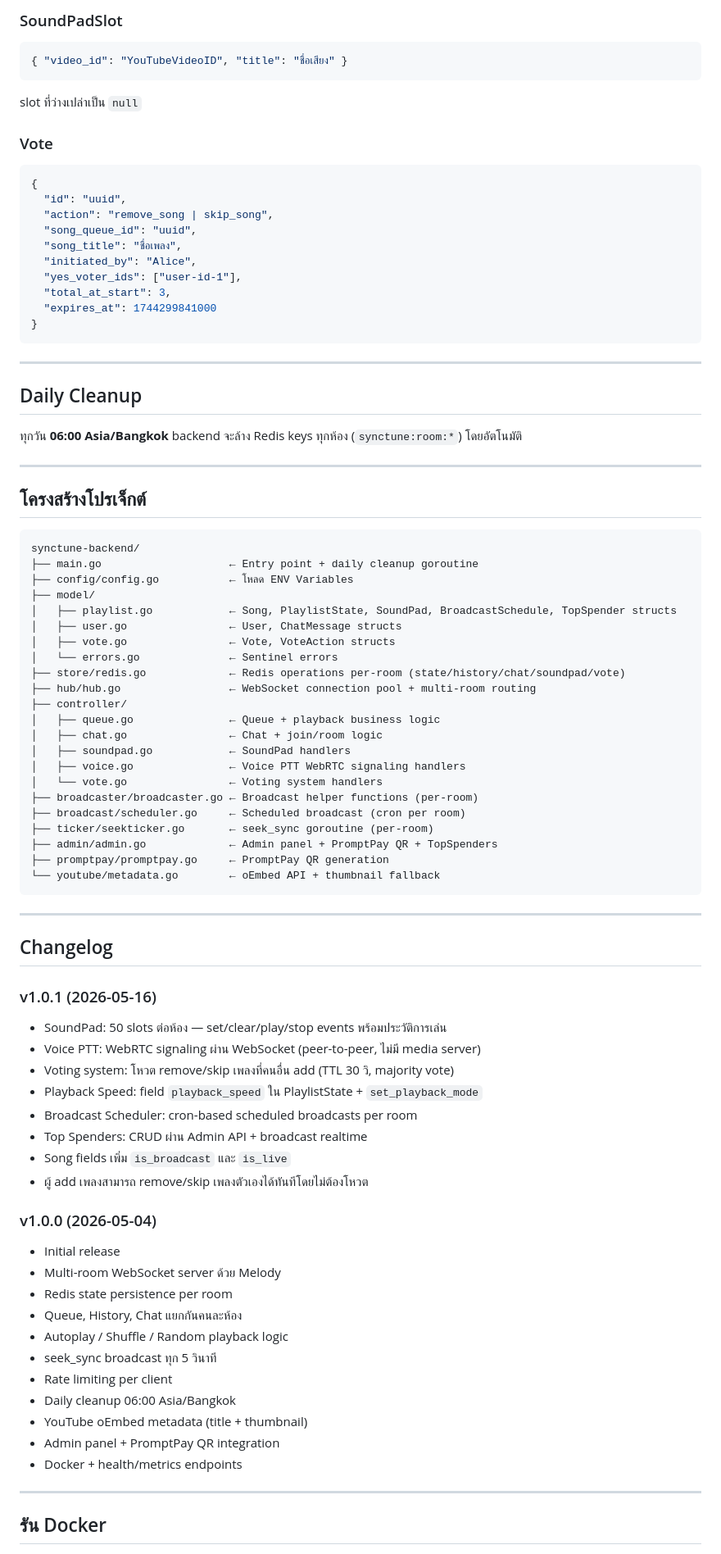
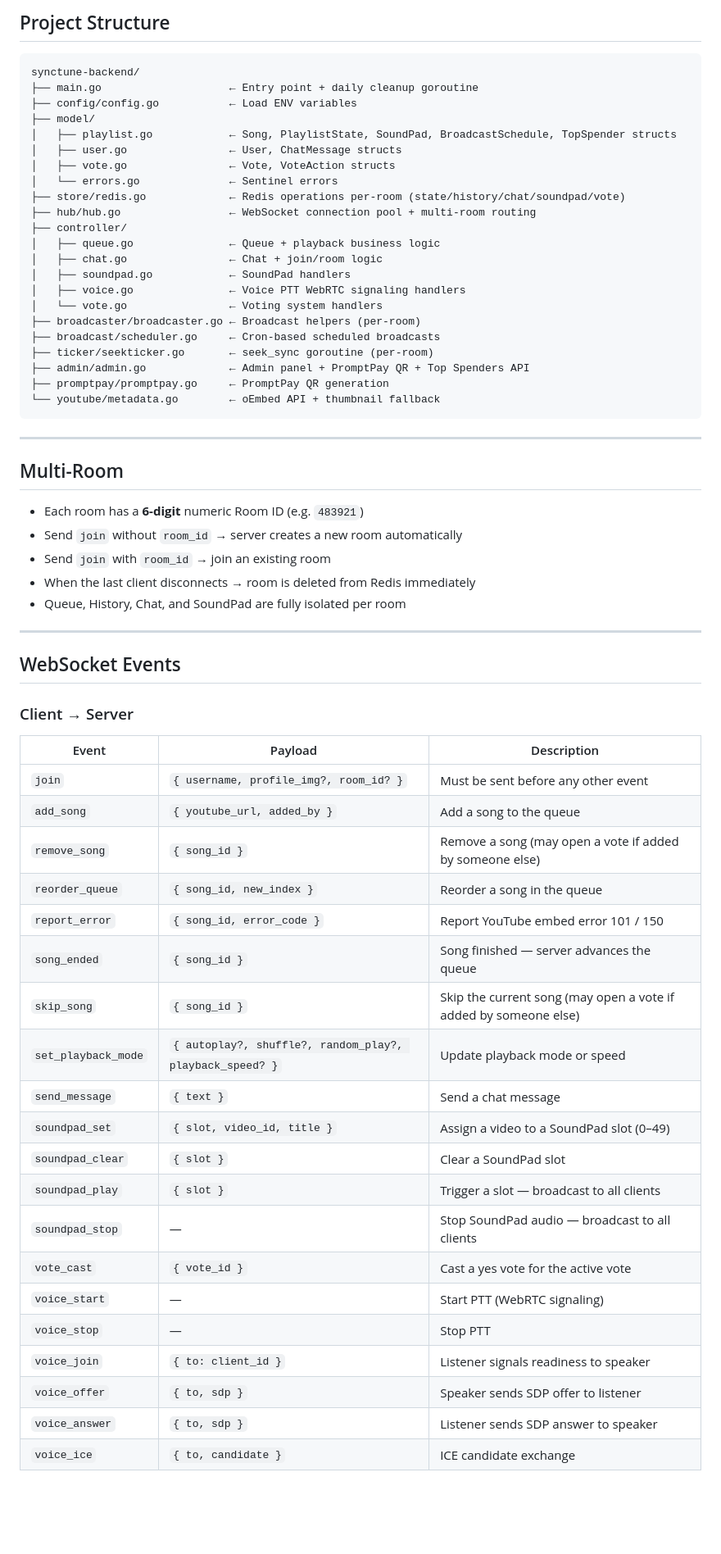
Before and after one commit to sudjairakc/synctune-backend, a Markdown page: README.md, the part around one of its changes. Shown at 82% size. Drawn GitHub-style; blank space fills up the shorter version.

Commit message:
docs: revise README for clarity and structure, update project description, prerequisites, commands, and environment variables

````diff
--- a/README.md
+++ b/README.md
@@ -248,37 +75,9 @@ curl http://localhost:8080/metrics
-### SoundPadSlot
-```json
-{ "video_id": "YouTubeVideoID", "title": "ชื่อเสียง" }
-```
-slot ที่ว่างเปล่าเป็น `null`
-
-### Vote
-```json
-{
-  "id": "uuid",
-  "action": "remove_song | skip_song",
-  "song_queue_id": "uuid",
-  "song_title": "ชื่อเพลง",
-  "initiated_by": "Alice",
-  "yes_voter_ids": ["user-id-1"],
-  "total_at_start": 3,
-  "expires_at": 1744299841000
-}
-```
-
----
-
-## Daily Cleanup
-
-ทุกวัน **06:00 Asia/Bangkok** backend จะล้าง Redis keys ทุกห้อง (`synctune:room:*`) โดยอัตโนมัติ
-
----
-
-## โครงสร้างโปรเจ็กต์
+## Project Structure
 
 ```
 synctune-backend/
 ├── main.go                    ← Entry point + daily cleanup goroutine
-├── config/config.go           ← โหลด ENV Variables
+├── config/config.go           ← Load ENV variables
 ├── model/
 │   ├── playlist.go            ← Song, PlaylistState, SoundPad, BroadcastSchedule, TopSpender structs
 │   ├── user.go                ← User, ChatMessage structs
@@ -292,41 +91,50 @@ synctune-backend/
 │   ├── soundpad.go            ← SoundPad handlers
 │   ├── voice.go               ← Voice PTT WebRTC signaling handlers
 │   └── vote.go                ← Voting system handlers
-├── broadcaster/broadcaster.go ← Broadcast helper functions (per-room)
-├── broadcast/scheduler.go     ← Scheduled broadcast (cron per room)
+├── broadcaster/broadcaster.go ← Broadcast helpers (per-room)
+├── broadcast/scheduler.go     ← Cron-based scheduled broadcasts
 ├── ticker/seekticker.go       ← seek_sync goroutine (per-room)
-├── admin/admin.go             ← Admin panel + PromptPay QR + TopSpenders
+├── admin/admin.go             ← Admin panel + PromptPay QR + Top Spenders API
 ├── promptpay/promptpay.go     ← PromptPay QR generation
 └── youtube/metadata.go        ← oEmbed API + thumbnail fallback
 ```
 
 ---
 
-## Changelog
+## Multi-Room
 
-### v1.0.1 (2026-05-16)
-- SoundPad: 50 slots ต่อห้อง — set/clear/play/stop events พร้อมประวัติการเล่น
-- Voice PTT: WebRTC signaling ผ่าน WebSocket (peer-to-peer, ไม่มี media server)
-- Voting system: โหวต remove/skip เพลงที่คนอื่น add (TTL 30 วิ, majority vote)
-- Playback Speed: field `playback_speed` ใน PlaylistState + `set_playback_mode`
-- Broadcast Scheduler: cron-based scheduled broadcasts per room
-- Top Spenders: CRUD ผ่าน Admin API + broadcast realtime
-- Song fields เพิ่ม `is_broadcast` และ `is_live`
-- ผู้ add เพลงสามารถ remove/skip เพลงตัวเองได้ทันทีโดยไม่ต้องโหวต
-
-### v1.0.0 (2026-05-04)
-- Initial release
-- Multi-room WebSocket server ด้วย Melody
-- Redis state persistence per room
-- Queue, History, Chat แยกกันคนละห้อง
-- Autoplay / Shuffle / Random playback logic
-- seek_sync broadcast ทุก 5 วินาที
-- Rate limiting per client
-- Daily cleanup 06:00 Asia/Bangkok
-- YouTube oEmbed metadata (title + thumbnail)
-- Admin panel + PromptPay QR integration
-- Docker + health/metrics endpoints
+- Each room has a **6-digit** numeric Room ID (e.g. `483921`)
+- Send `join` without `room_id` → server creates a new room automatically
+- Send `join` with `room_id` → join an existing room
+- When the last client disconnects → room is deleted from Redis immediately
+- Queue, History, Chat, and SoundPad are fully isolated per room
 
 ---
 
-## รัน Docker
+## WebSocket Events
+
+### Client → Server
+
+| Event | Payload | Description |
+|---|---|---|
+| `join` | `{ username, profile_img?, room_id? }` | Must be sent before any other event |
+| `add_song` | `{ youtube_url, added_by }` | Add a song to the queue |
+| `remove_song` | `{ song_id }` | Remove a song (may open a vote if added by someone else) |
+| `reorder_queue` | `{ song_id, new_index }` | Reorder a song in the queue |
+| `report_error` | `{ song_id, error_code }` | Report YouTube embed error 101 / 150 |
+| `song_ended` | `{ song_id }` | Song finished — server advances the queue |
+| `skip_song` | `{ song_id }` | Skip the current song (may open a vote if added by someone else) |
+| `set_playback_mode` | `{ autoplay?, shuffle?, random_play?, playback_speed? }` | Update playback mode or speed |
+| `send_message` | `{ text }` | Send a chat message |
+| `soundpad_set` | `{ slot, video_id, title }` | Assign a video to a SoundPad slot (0–49) |
+| `soundpad_clear` | `{ slot }` | Clear a SoundPad slot |
+| `soundpad_play` | `{ slot }` | Trigger a slot — broadcast to all clients |
+| `soundpad_stop` | — | Stop SoundPad audio — broadcast to all clients |
+| `vote_cast` | `{ vote_id }` | Cast a yes vote for the active vote |
+| `voice_start` | — | Start PTT (WebRTC signaling) |
+| `voice_stop` | — | Stop PTT |
+| `voice_join` | `{ to: client_id }` | Listener signals readiness to speaker |
+| `voice_offer` | `{ to, sdp }` | Speaker sends SDP offer to listener |
+| `voice_answer` | `{ to, sdp }` | Listener sends SDP answer to speaker |
+| `voice_ice` | `{ to, candidate }` | ICE candidate exchange |
+
````
Also changed, not shown: other parts of README.md (+186 -207 lines).
